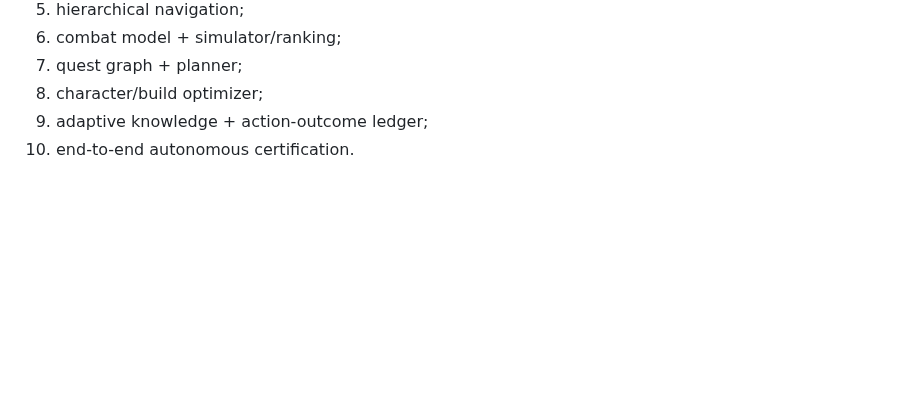
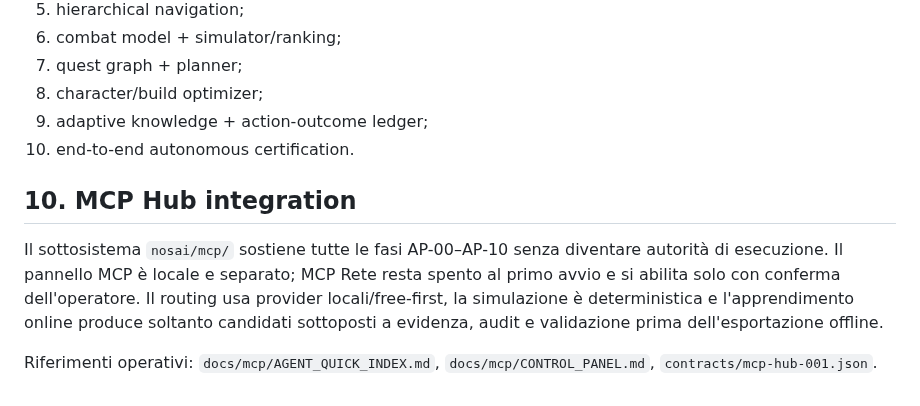
Before and after one commit to volobolo99/NosAiProject, a Markdown page: docs/ROADMAP_ESECUTIVA.md, the part around the change. Drawn GitHub-style; blank space fills up the shorter version.

Commit message:
docs(mcp): add MCP Hub integration to execution roadmap

```diff
--- a/docs/ROADMAP_ESECUTIVA.md
+++ b/docs/ROADMAP_ESECUTIVA.md
@@ -164,3 +164,9 @@ Ogni fase richiede build Release senza warning, unit/integration tests, test neg
 8. character/build optimizer;
 9. adaptive knowledge + action-outcome ledger;
 10. end-to-end autonomous certification.
+
+## 10. MCP Hub integration
+
+Il sottosistema `nosai/mcp/` sostiene tutte le fasi AP-00–AP-10 senza diventare autorità di esecuzione. Il pannello MCP è locale e separato; MCP Rete resta spento al primo avvio e si abilita solo con conferma dell'operatore. Il routing usa provider locali/free-first, la simulazione è deterministica e l'apprendimento online produce soltanto candidati sottoposti a evidenza, audit e validazione prima dell'esportazione offline.
+
+Riferimenti operativi: `docs/mcp/AGENT_QUICK_INDEX.md`, `docs/mcp/CONTROL_PANEL.md`, `contracts/mcp-hub-001.json`.
```
